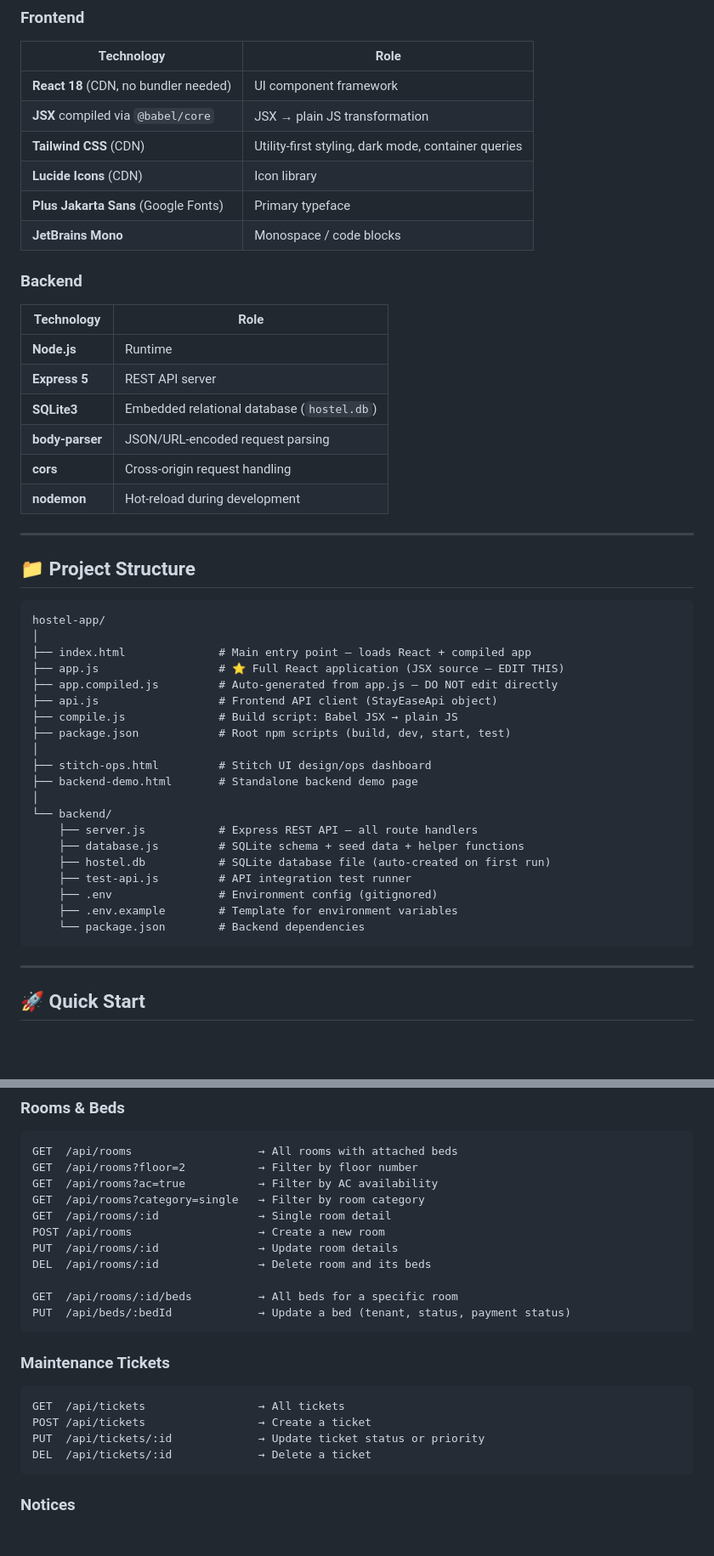
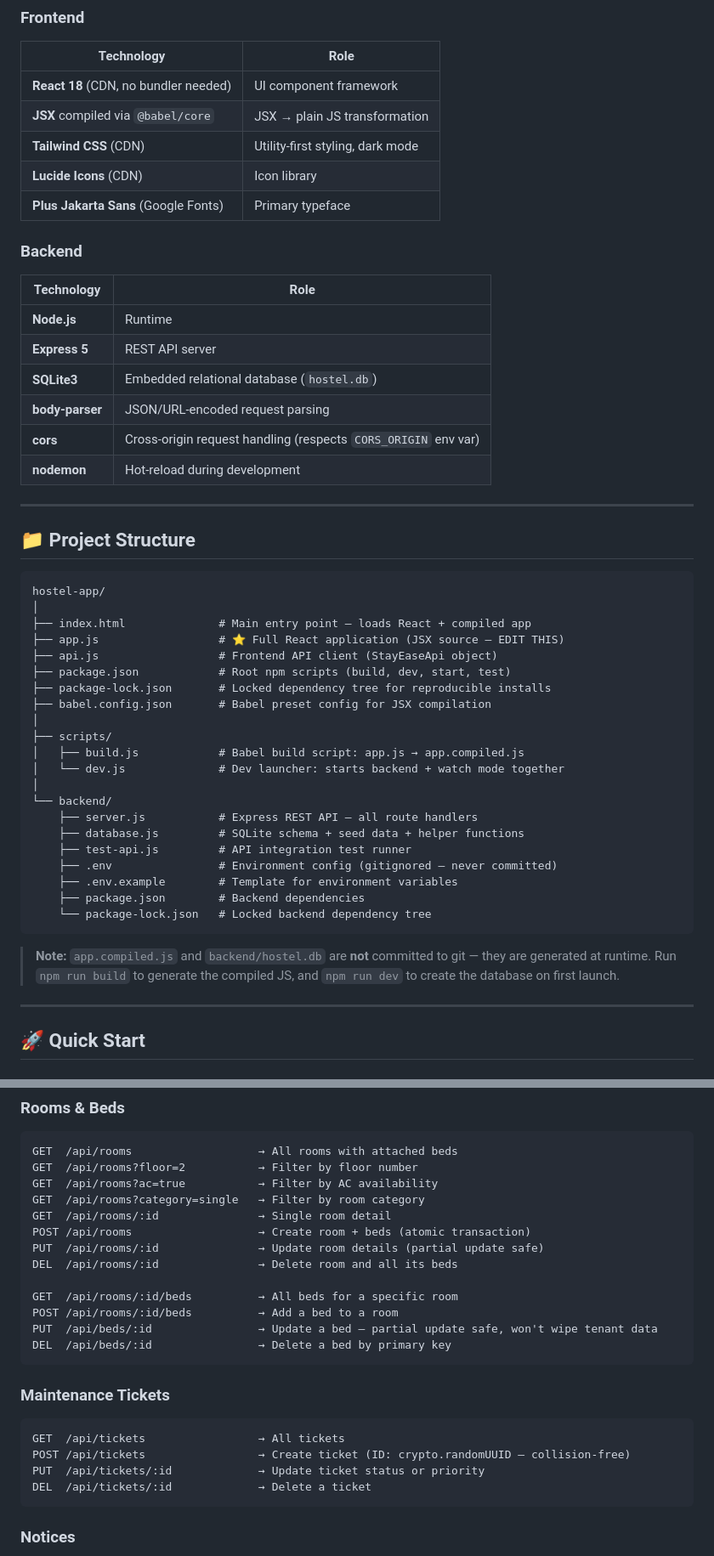
Before and after one commit to vasist05/hostel-app, a Markdown page: README.md, 2 parts joined by grey strips. Shown at 85% size. Rendered like a GitHub page; blank space fills up the shorter version.

````diff
--- a/README.md
+++ b/README.md
@@ -42,10 +43,9 @@ A full-featured, single-page hostel management web application with a React + JS
 |-----------|------|
 | **React 18** (CDN, no bundler needed) | UI component framework |
 | **JSX** compiled via `@babel/core` | JSX → plain JS transformation |
-| **Tailwind CSS** (CDN) | Utility-first styling, dark mode, container queries |
+| **Tailwind CSS** (CDN) | Utility-first styling, dark mode |
 | **Lucide Icons** (CDN) | Icon library |
 | **Plus Jakarta Sans** (Google Fonts) | Primary typeface |
-| **JetBrains Mono** | Monospace / code blocks |
 
 ### Backend
 | Technology | Role |
@@ -54,7 +54,7 @@ A full-featured, single-page hostel management web application with a React + JS
 | **Express 5** | REST API server |
 | **SQLite3** | Embedded relational database (`hostel.db`) |
 | **body-parser** | JSON/URL-encoded request parsing |
-| **cors** | Cross-origin request handling |
+| **cors** | Cross-origin request handling (respects `CORS_ORIGIN` env var) |
 | **nodemon** | Hot-reload during development |
 
 ---
@@ -66,23 +66,26 @@ hostel-app/
 │
 ├── index.html              # Main entry point — loads React + compiled app
 ├── app.js                  # ⭐ Full React application (JSX source — EDIT THIS)
-├── app.compiled.js         # Auto-generated from app.js — DO NOT edit directly
 ├── api.js                  # Frontend API client (StayEaseApi object)
-├── compile.js              # Build script: Babel JSX → plain JS
 ├── package.json            # Root npm scripts (build, dev, start, test)
+├── package-lock.json       # Locked dependency tree for reproducible installs
+├── babel.config.json       # Babel preset config for JSX compilation
 │
-├── stitch-ops.html         # Stitch UI design/ops dashboard
-├── backend-demo.html       # Standalone backend demo page
+├── scripts/
+│   ├── build.js            # Babel build script: app.js → app.compiled.js
+│   └── dev.js              # Dev launcher: starts backend + watch mode together
 │
 └── backend/
     ├── server.js           # Express REST API — all route handlers
     ├── database.js         # SQLite schema + seed data + helper functions
-    ├── hostel.db           # SQLite database file (auto-created on first run)
     ├── test-api.js         # API integration test runner
-    ├── .env                # Environment config (gitignored)
+    ├── .env                # Environment config (gitignored — never committed)
     ├── .env.example        # Template for environment variables
-    └── package.json        # Backend dependencies
+    ├── package.json        # Backend dependencies
+    └── package-lock.json   # Locked backend dependency tree
 ```
+
+> **Note:** `app.compiled.js` and `backend/hostel.db` are **not** committed to git — they are generated at runtime. Run `npm run build` to generate the compiled JS, and `npm run dev` to create the database on first launch.
 
 ---
 
@@ -270,18 +274,20 @@ GET  /api/rooms?floor=2           → Filter by floor number
 GET  /api/rooms?ac=true           → Filter by AC availability
 GET  /api/rooms?category=single   → Filter by room category
 GET  /api/rooms/:id               → Single room detail
-POST /api/rooms                   → Create a new room
-PUT  /api/rooms/:id               → Update room details
-DEL  /api/rooms/:id               → Delete room and its beds
+POST /api/rooms                   → Create room + beds (atomic transaction)
+PUT  /api/rooms/:id               → Update room details (partial update safe)
+DEL  /api/rooms/:id               → Delete room and all its beds
 
 GET  /api/rooms/:id/beds          → All beds for a specific room
-PUT  /api/beds/:bedId             → Update a bed (tenant, status, payment status)
+POST /api/rooms/:id/beds          → Add a bed to a room
+PUT  /api/beds/:id                → Update a bed — partial update safe, won't wipe tenant data
+DEL  /api/beds/:id                → Delete a bed by primary key
 ```
 
 ### Maintenance Tickets
 ```
 GET  /api/tickets                 → All tickets
-POST /api/tickets                 → Create a ticket
+POST /api/tickets                 → Create ticket (ID: crypto.randomUUID — collision-free)
 PUT  /api/tickets/:id             → Update ticket status or priority
 DEL  /api/tickets/:id             → Delete a ticket
 ```
````
Also changed, not shown: other parts of README.md (+73 -56 lines).
